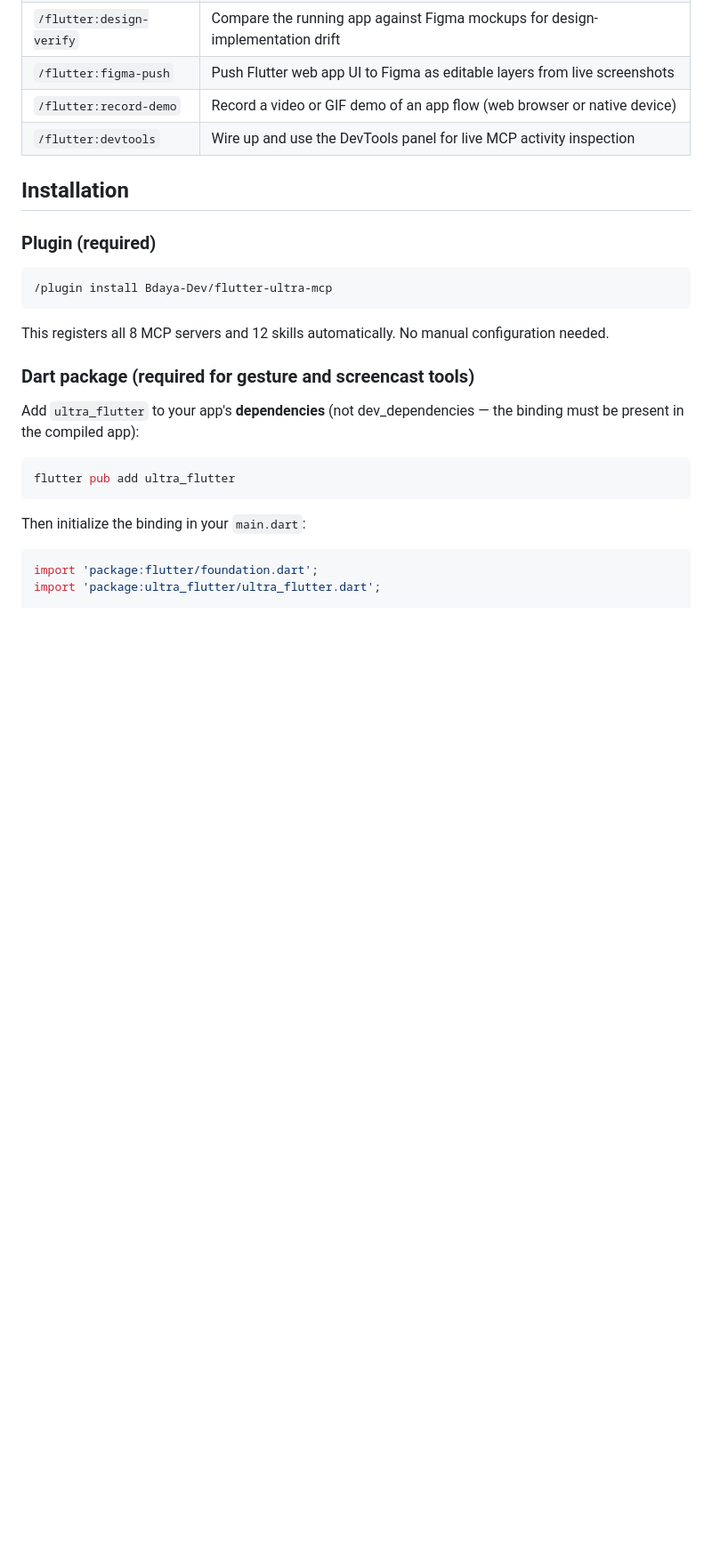
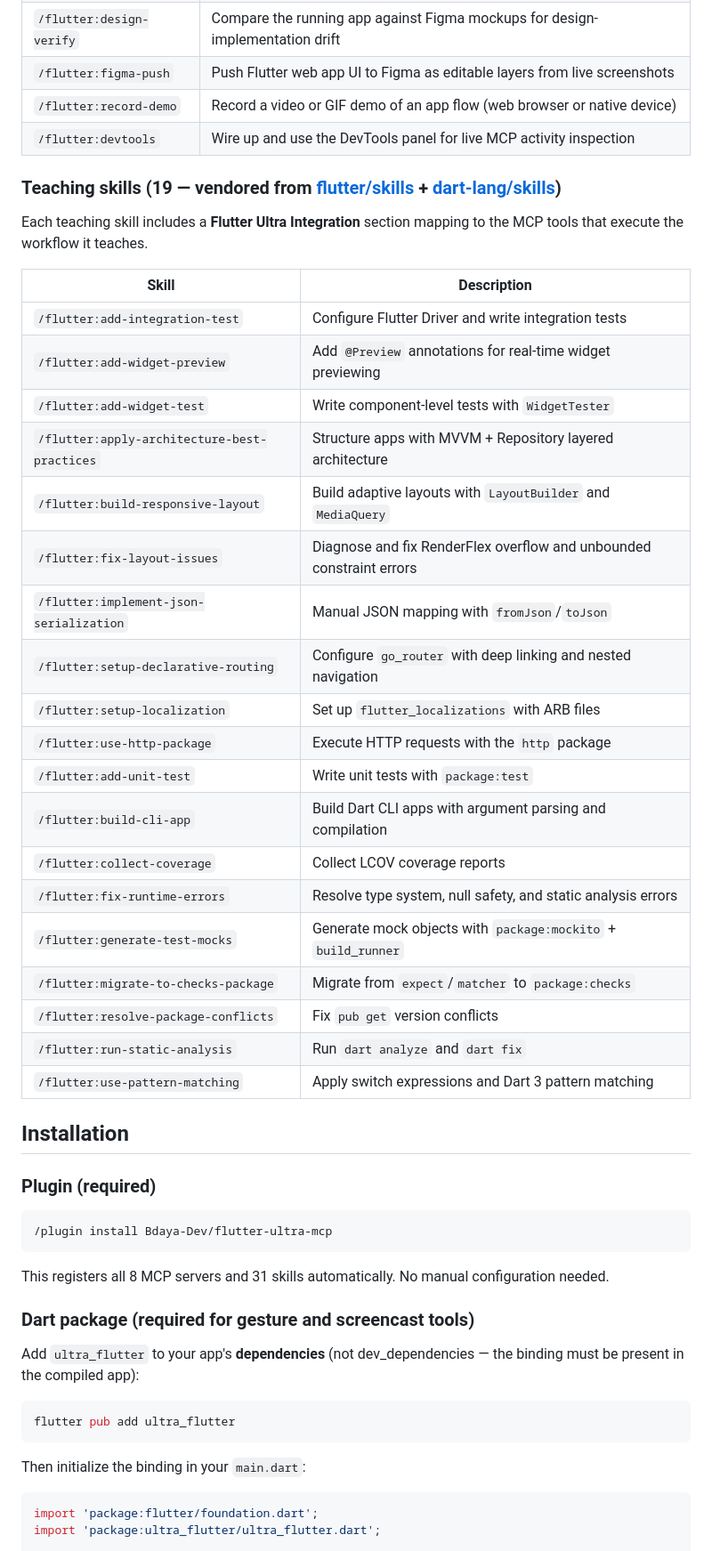
Before and after one commit to Bdaya-Dev/flutter-ultra-mcp, a Markdown page: README.md, the part around one of its changes. Shown at 89% size. GitHub-like rendering; blank space fills up the shorter version.

````diff
--- a/README.md
+++ b/README.md
@@ -77,6 +79,32 @@ Skills teach Claude the correct tool call sequences for common workflows. Invoke
 | `/flutter:record-demo`   | Record a video or GIF demo of an app flow (web browser or native device)                     |
 | `/flutter:devtools`      | Wire up and use the DevTools panel for live MCP activity inspection                          |
 
+### Teaching skills (19 — vendored from [flutter/skills](https://github.com/flutter/skills) + [dart-lang/skills](https://github.com/dart-lang/skills))
+
+Each teaching skill includes a **Flutter Ultra Integration** section mapping to the MCP tools that execute the workflow it teaches.
+
+| Skill                                        | Description                                                          |
+| -------------------------------------------- | -------------------------------------------------------------------- |
+| `/flutter:add-integration-test`              | Configure Flutter Driver and write integration tests                 |
+| `/flutter:add-widget-preview`                | Add `@Preview` annotations for real-time widget previewing           |
+| `/flutter:add-widget-test`                   | Write component-level tests with `WidgetTester`                      |
+| `/flutter:apply-architecture-best-practices` | Structure apps with MVVM + Repository layered architecture           |
+| `/flutter:build-responsive-layout`           | Build adaptive layouts with `LayoutBuilder` and `MediaQuery`         |
+| `/flutter:fix-layout-issues`                 | Diagnose and fix RenderFlex overflow and unbounded constraint errors |
+| `/flutter:implement-json-serialization`      | Manual JSON mapping with `fromJson`/`toJson`                         |
+| `/flutter:setup-declarative-routing`         | Configure `go_router` with deep linking and nested navigation        |
+| `/flutter:setup-localization`                | Set up `flutter_localizations` with ARB files                        |
+| `/flutter:use-http-package`                  | Execute HTTP requests with the `http` package                        |
+| `/flutter:add-unit-test`                     | Write unit tests with `package:test`                                 |
+| `/flutter:build-cli-app`                     | Build Dart CLI apps with argument parsing and compilation            |
+| `/flutter:collect-coverage`                  | Collect LCOV coverage reports                                        |
+| `/flutter:fix-runtime-errors`                | Resolve type system, null safety, and static analysis errors         |
+| `/flutter:generate-test-mocks`               | Generate mock objects with `package:mockito` + `build_runner`        |
+| `/flutter:migrate-to-checks-package`         | Migrate from `expect`/`matcher` to `package:checks`                  |
+| `/flutter:resolve-package-conflicts`         | Fix `pub get` version conflicts                                      |
+| `/flutter:run-static-analysis`               | Run `dart analyze` and `dart fix`                                    |
+| `/flutter:use-pattern-matching`              | Apply switch expressions and Dart 3 pattern matching                 |
+
 ## Installation
 
 ### Plugin (required)
@@ -85,7 +113,7 @@ Skills teach Claude the correct tool call sequences for common workflows. Invoke
 /plugin install Bdaya-Dev/flutter-ultra-mcp
 ```
 
-This registers all 8 MCP servers and 12 skills automatically. No manual configuration needed.
+This registers all 8 MCP servers and 31 skills automatically. No manual configuration needed.
 
 ### Dart package (required for gesture and screencast tools)
 
````
Also changed, not shown: other parts of README.md (+14 -12 lines).
